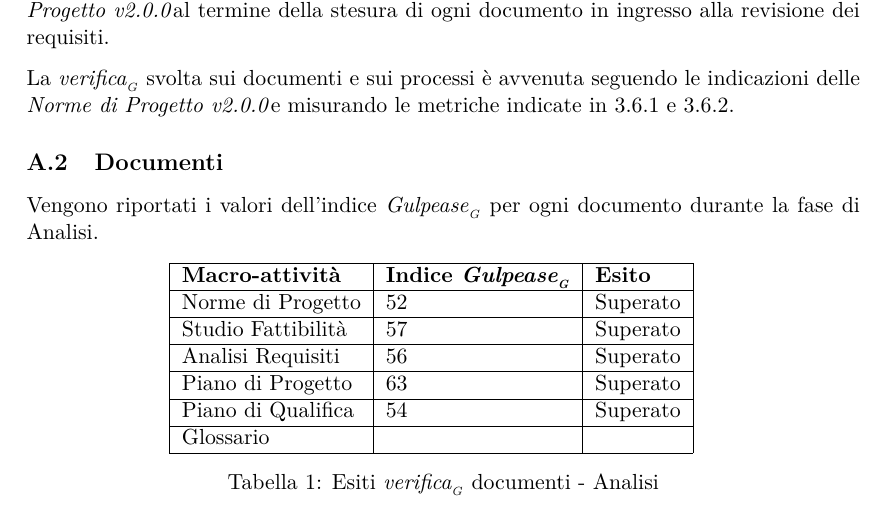
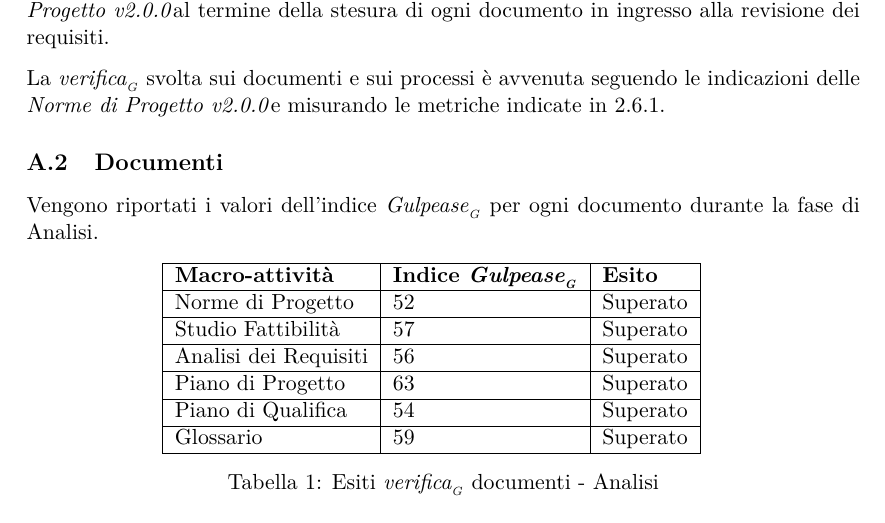
Before and after one commit to BugBusterSWE/documentation, a LaTeX document (RR/PianoDiQualifica/main.tex, which reads RR/PianoDiQualifica/res/sections/verificationActivitiesReport.tex): part of page 16 of 19, cut so that both start at the same text. Compiled offline with pdfLaTeX.

Commit message:
Completed Gulpease index

```diff
--- a/RR/PianoDiQualifica/res/sections/verificationActivitiesReport.tex
+++ b/RR/PianoDiQualifica/res/sections/verificationActivitiesReport.tex
@@ -5,7 +5,7 @@
 
 			L'attività di \glossaryItem{verifica} svolta dai \glossaryItem{verifica}tori è avvenuta come determinato dal \PianoDiProgetto al termine della stesura di ogni documento in ingresso alla revisione dei requisiti.
 
-			La \glossaryItem{verifica} svolta sui documenti e sui processi è avvenuta seguendo le indicazioni delle \NormeDiProgetto e misurando le metriche indicate in \hyperlink{metriche_documenti}{3.6.1} e \hyperlink{metriche_processi}{3.6.2}.
+			La \glossaryItem{verifica} svolta sui documenti e sui processi è avvenuta seguendo le indicazioni delle \NormeDiProgetto e misurando le metriche indicate in \hyperlink{metriche_documenti}{2.6.1}.
 \subsection{Documenti} \label{App:AppendixB}
 
 		Vengono riportati i valori dell’indice \glossaryItem{Gulpease} per ogni documento durante la fase di Analisi.
@@ -17,10 +17,10 @@
 					 \textbf{Macro-attività}  & \textbf{Indice \glossaryItem{Gulpease}}  & \textbf{Esito}  &  \\ \cline{1-3}
 					 Norme di Progetto  & 52 & Superato &  \\ \cline{1-3}
 					 Studio Fattibilità & 57 & Superato &  \\ \cline{1-3}
-					 Analisi Requisiti & 56 & Superato &  \\ \cline{1-3}
+					 Analisi dei Requisiti & 56 & Superato &  \\ \cline{1-3}
 					 Piano di Progetto & 63 & Superato &  \\ \cline{1-3}
 					 Piano di Qualifica & 54 & Superato &  \\ \cline{1-3}
-					 Glossario &  &  &  \\ \cline{1-3}
+					 Glossario & 59 & Superato &  \\ \cline{1-3}
 				\end{tabular}
 				\caption{Esiti \glossaryItem{verifica} documenti - Analisi}
 		\end{table}
```
